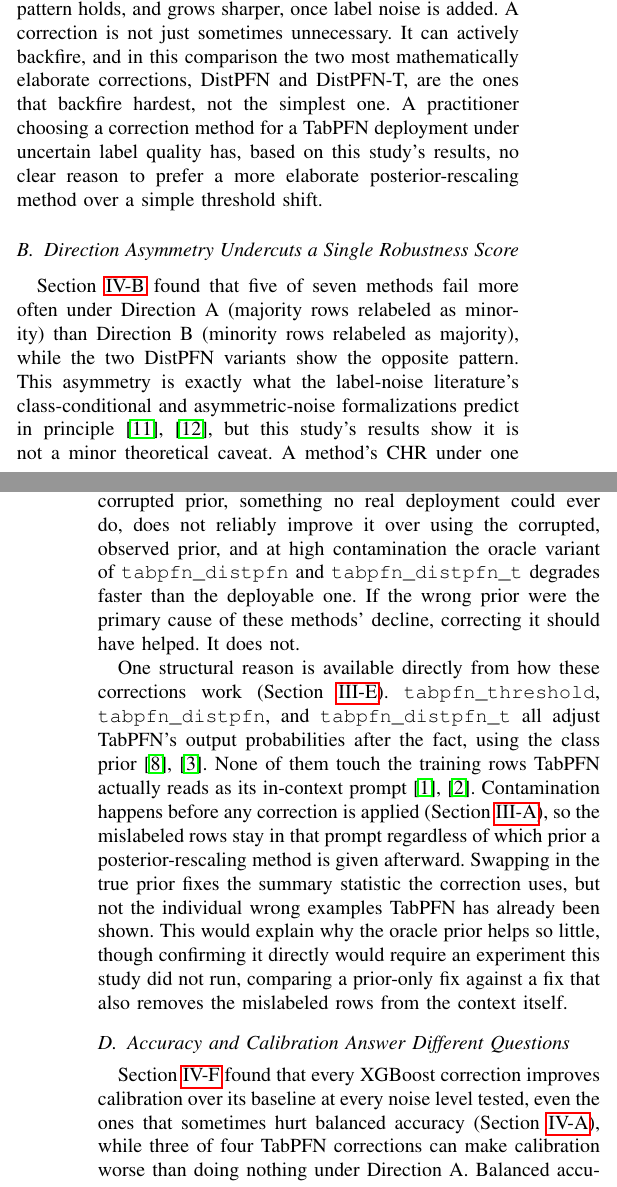
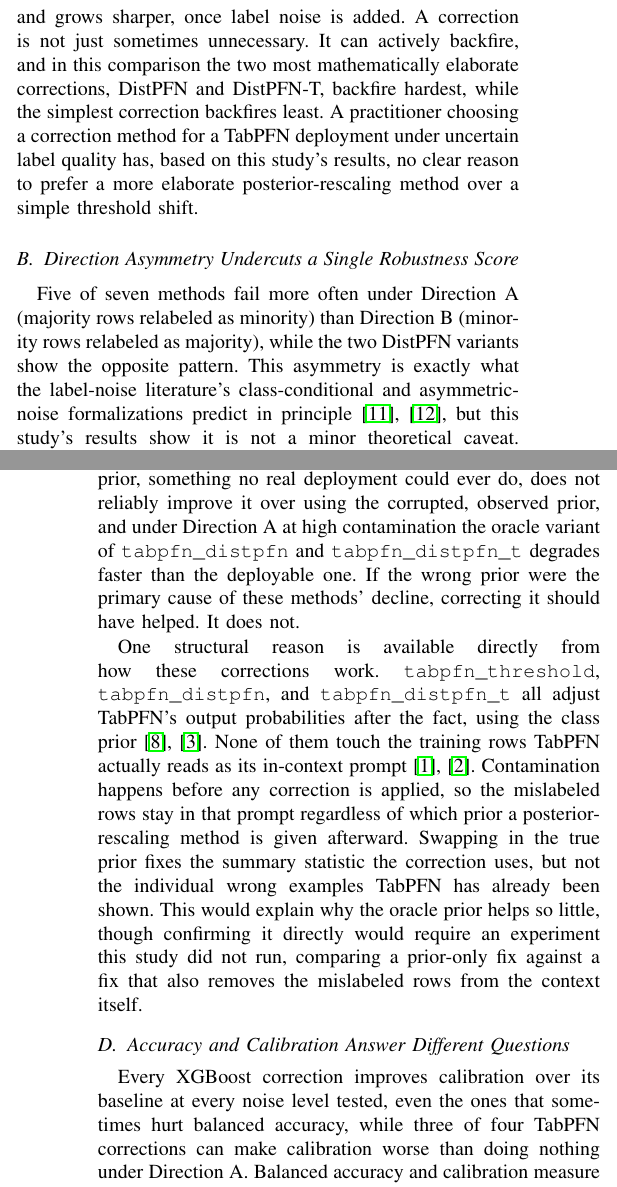
Before and after one commit to darkamgel/Imbalance-Correction, a LaTeX paper (paper/main.tex, which reads paper/sections/05_discussion.tex): two parts of the columns of pages 10 and 11 of 12, joined at a grey line, cut so that both start at the same text. Compiled offline with pdfLaTeX.

Commit message:
Cut section-cross-reference density in Discussion, fix one scoping error
Discussion had 17 "Section~\ref{...}" pointers in ~140 lines, several
of them repeats within the same paragraph. That density is normal for
Methods/Results (technical, spec-like sections) but Discussion is
meant to read as connected argument, not an index, so real papers use
it far more sparingly. Cut to 5, keeping only pointers that send the
reader to a genuinely different section (Methods, for what a method
does) rather than restating where a just-read Results number came
from.

Also caught a real scoping error while re-checking: wrote that the
oracle-prior variant "degrades faster... at high contamination"
without qualification, but Results scoped that specifically to
Direction A, and Direction B's c=0.30 PSG values were never checked.
Added "under Direction A" back to keep the claim scoped to what was
actually verified.

```diff
--- a/paper/sections/05_discussion.tex
+++ b/paper/sections/05_discussion.tex
@@ -24,3 +20,4 @@
+divide between failure frequency and failure severity that separates
+\texttt{tabpfn\_downsample} from \texttt{tabpfn\_distpfn}.
 \texttt{tabpfn\_distpfn} and \texttt{tabpfn\_distpfn\_t}, the two
 corrections that rescale TabPFN's predictions against both a prior and a
-temperature term (Section~\ref{sec:methods-corrections}), have the lowest
@@ -33,8 +31,8 @@
 that the same pattern holds, and grows sharper, once label noise is added.
 A correction is not just sometimes unnecessary. It can actively backfire,
 and in this comparison the two most mathematically elaborate corrections,
-DistPFN and DistPFN-T, are the ones that backfire hardest, not the
-simplest one. A practitioner choosing a correction method for a TabPFN
+DistPFN and DistPFN-T, backfire hardest, while the simplest correction
+backfires least. A practitioner choosing a correction method for a TabPFN
 deployment under uncertain label quality has, based on this study's
 results, no clear reason to prefer a more elaborate posterior-rescaling
 method over a simple threshold shift.
@@ -42,12 +40,12 @@
 \subsection{Direction Asymmetry Undercuts a Single Robustness Score}
 \label{sec:discussion-direction}
 
-Section~\ref{sec:results-rq2} found that five of seven methods fail more
-often under Direction A (majority rows relabeled as minority) than
-Direction B (minority rows relabeled as majority), while the two DistPFN
-variants show the opposite pattern. This asymmetry is exactly what the
-label-noise literature's class-conditional and asymmetric-noise
-formalizations predict in principle~\cite{natarajan2013noisylabels,scott2013asymmetricnoise},
+Five of seven methods fail more often under Direction A (majority rows
+relabeled as minority) than Direction B (minority rows relabeled as
+majority), while the two DistPFN variants show the opposite pattern. This
+asymmetry is exactly what the label-noise literature's class-conditional
+and asymmetric-noise formalizations
+predict in principle~\cite{natarajan2013noisylabels,scott2013asymmetricnoise},
 but this study's results show it is not a minor theoretical caveat. A
 method's CHR under one direction tells you little about its CHR under the
 other. \texttt{tabpfn\_downsample}'s CHR is 31.7\% under Direction A and
@@ -67,33 +65,31 @@
 PSG is negative for all three prior-dependent TabPFN methods in both
 directions. Handing a correction the true, uncorrupted prior, something no
 real deployment could ever do, does not reliably improve it over using the
-corrupted, observed prior, and at high contamination the oracle variant of
-\texttt{tabpfn\_distpfn} and \texttt{tabpfn\_distpfn\_t} degrades faster
-than the deployable one. If the wrong prior were the primary cause of
-these methods' decline, correcting it should have helped. It does not.
+corrupted, observed prior, and under Direction A at high contamination the
+oracle variant of \texttt{tabpfn\_distpfn} and \texttt{tabpfn\_distpfn\_t}
+degrades faster than the deployable one. If the wrong prior were the
+primary cause of these methods' decline, correcting it should have
+helped. It does not.
 
 One structural reason is available directly from how these corrections
-work (Section~\ref{sec:methods-corrections}). \texttt{tabpfn\_threshold},
-\texttt{tabpfn\_distpfn}, and \texttt{tabpfn\_distpfn\_t} all adjust
-TabPFN's output probabilities after the fact, using the class
-prior~\cite{saerens2002adjusting,lee2026distpfn}. None of them touch the
-training rows TabPFN actually reads as its in-context
-prompt~\cite{hollmann2023tabpfn,hollmann2025tabpfnv2}. Contamination
-happens before any correction is applied
-(Section~\ref{sec:methods-overview}), so the mislabeled rows stay in that
-prompt regardless of which prior a posterior-rescaling method is given
-afterward. Swapping in the true prior fixes the summary statistic the
-correction uses, but not the individual wrong examples TabPFN has already
-been shown. This would explain why the oracle prior helps so little,
-though confirming it directly would require an experiment this study did
-not run, comparing a prior-only fix against a fix that also removes the
-mislabeled rows from the context itself.
+work. \texttt{tabpfn\_threshold}, \texttt{tabpfn\_distpfn}, and
+\texttt{tabpfn\_distpfn\_t} all adjust TabPFN's output probabilities after
+the fact, using the class prior~\cite{saerens2002adjusting,lee2026distpfn}.
+None of them touch the training rows TabPFN actually reads as its
+in-context prompt~\cite{hollmann2023tabpfn,hollmann2025tabpfnv2}.
+Contamination happens before any correction is applied, so the mislabeled
+rows stay in that prompt regardless of which prior a posterior-rescaling
+method is given afterward. Swapping in the true prior fixes the summary
+statistic the correction uses, but not the individual wrong examples
+TabPFN has already been shown. This would explain why the oracle prior
+helps so little, though confirming it directly would require an
+experiment this study did not run, comparing a prior-only fix against a
+fix that also removes the mislabeled rows from the context itself.
 
 \subsection{Accuracy and Calibration Answer Different Questions}
 \label{sec:discussion-calibration}
 
-Section~\ref{sec:results-reliability} found that every XGBoost correction
-improves calibration over its baseline at every noise level tested, even
-the ones that sometimes hurt balanced accuracy
-(Section~\ref{sec:results-rq1}), while three of four TabPFN corrections
-can make calibration worse than doing nothing under Direction A. Balanced
+Every XGBoost correction improves calibration over its baseline at every
+noise level tested, even the ones that sometimes hurt balanced accuracy,
+while three of four TabPFN corrections can make calibration worse than
+doing nothing under Direction A. Balanced accuracy and calibration measure
@@ -131 +122,0 @@
-a simpler one may close most of the gap that a new joint training
```
Also changed, not shown: paper/sections/05_discussion.tex (58 more changed lines).
